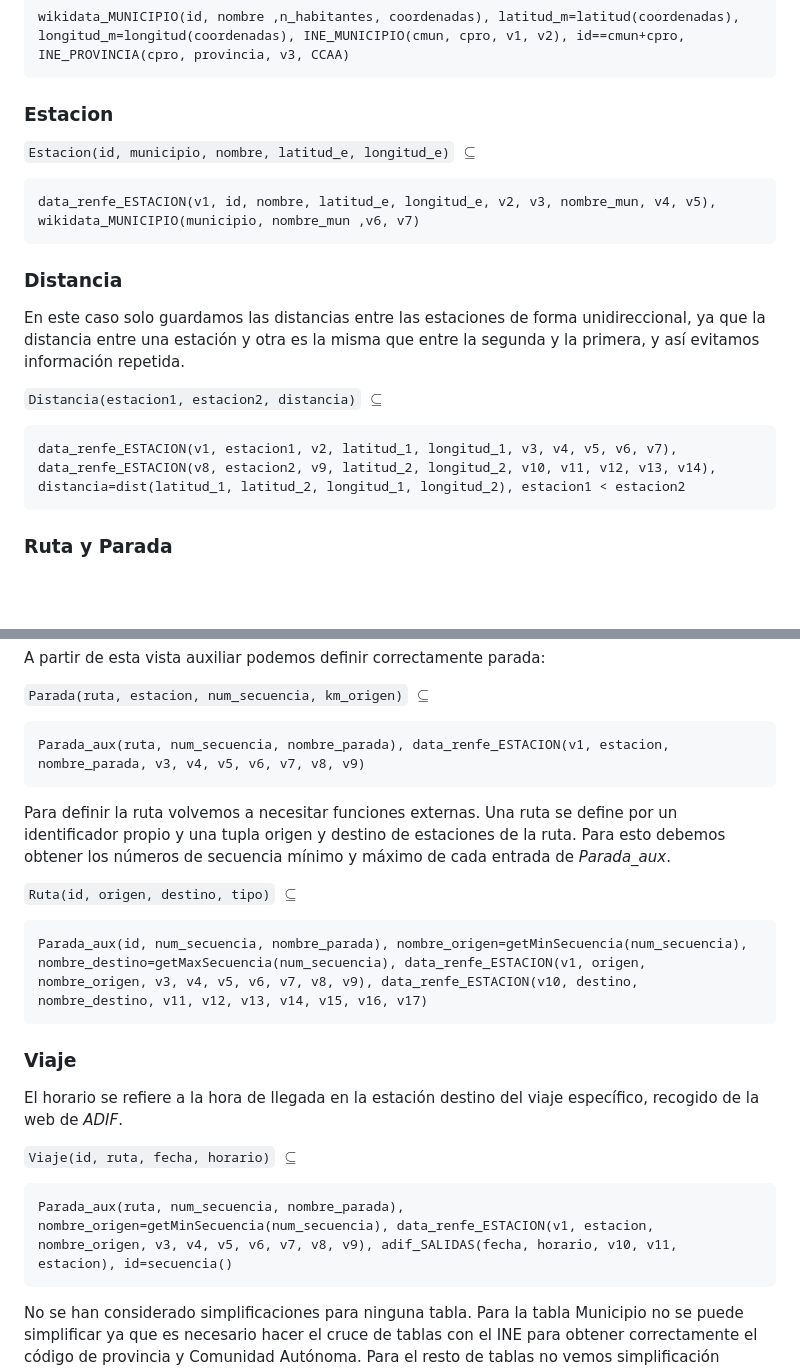
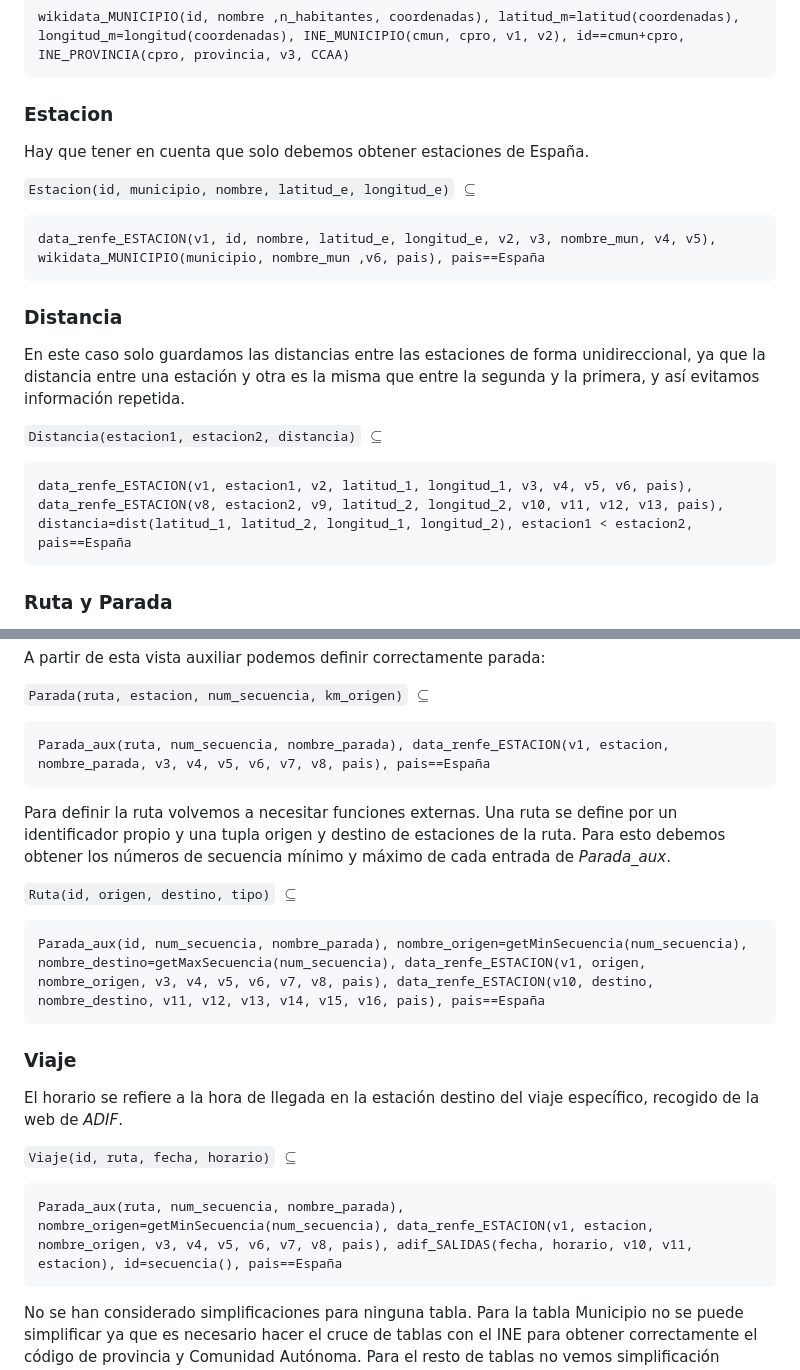
Before and after one commit to xXaceitunaXx/Tren-ES, a Markdown page: EsquemasGAV.md, 2 parts joined by grey strips. GitHub-like rendering; blank space fills up the shorter version.

Commit message:
Españita cambiado

````diff
--- a/EsquemasGAV.md
+++ b/EsquemasGAV.md
@@ -12,10 +12,12 @@ wikidata_MUNICIPIO(id, nombre ,n_habitantes, coordenadas), latitud_m=latitud(coo
 
 ### Estacion
 
+Hay que tener en cuenta que solo debemos obtener estaciones de España.
+
 `Estacion(id, municipio, nombre, latitud_e, longitud_e)` $\subseteq$
 
 ```
-data_renfe_ESTACION(v1, id, nombre, latitud_e, longitud_e, v2, v3, nombre_mun, v4, v5), wikidata_MUNICIPIO(municipio, nombre_mun ,v6, v7)
+data_renfe_ESTACION(v1, id, nombre, latitud_e, longitud_e, v2, v3, nombre_mun, v4, v5), wikidata_MUNICIPIO(municipio, nombre_mun ,v6, pais), pais==España
 ```
 
 ### Distancia
@@ -25,7 +27,7 @@ En este caso solo guardamos las distancias entre las estaciones de forma unidire
 `Distancia(estacion1, estacion2, distancia)` $\subseteq$
 
 ```
-data_renfe_ESTACION(v1, estacion1, v2, latitud_1, longitud_1, v3, v4, v5, v6, v7), data_renfe_ESTACION(v8, estacion2, v9, latitud_2, longitud_2, v10, v11, v12, v13, v14), distancia=dist(latitud_1, latitud_2, longitud_1, longitud_2), estacion1 < estacion2
+data_renfe_ESTACION(v1, estacion1, v2, latitud_1, longitud_1, v3, v4, v5, v6, pais), data_renfe_ESTACION(v8, estacion2, v9, latitud_2, longitud_2, v10, v11, v12, v13, pais), distancia=dist(latitud_1, latitud_2, longitud_1, longitud_2), estacion1 < estacion2, pais==España
 ```
 
 ### Ruta y Parada
@@ -47,7 +49,7 @@ A partir de esta vista auxiliar podemos definir correctamente parada:
 `Parada(ruta, estacion, num_secuencia, km_origen)` $\subseteq$
 
 ```
-Parada_aux(ruta, num_secuencia, nombre_parada), data_renfe_ESTACION(v1, estacion, nombre_parada, v3, v4, v5, v6, v7, v8, v9)
+Parada_aux(ruta, num_secuencia, nombre_parada), data_renfe_ESTACION(v1, estacion, nombre_parada, v3, v4, v5, v6, v7, v8, pais), pais==España
 ```
 
 Para definir la ruta volvemos a necesitar funciones externas. Una ruta se define por un identificador propio y una tupla origen y destino de estaciones de la ruta. Para esto debemos obtener los números de secuencia mínimo y máximo de cada entrada de *Parada_aux*.
@@ -55,7 +57,7 @@ Para definir la ruta volvemos a necesitar funciones externas. Una ruta se define
 `Ruta(id, origen, destino, tipo)` $\subseteq$
 
 ```
-Parada_aux(id, num_secuencia, nombre_parada), nombre_origen=getMinSecuencia(num_secuencia), nombre_destino=getMaxSecuencia(num_secuencia), data_renfe_ESTACION(v1, origen, nombre_origen, v3, v4, v5, v6, v7, v8, v9), data_renfe_ESTACION(v10, destino, nombre_destino, v11, v12, v13, v14, v15, v16, v17)
+Parada_aux(id, num_secuencia, nombre_parada), nombre_origen=getMinSecuencia(num_secuencia), nombre_destino=getMaxSecuencia(num_secuencia), data_renfe_ESTACION(v1, origen, nombre_origen, v3, v4, v5, v6, v7, v8, pais), data_renfe_ESTACION(v10, destino, nombre_destino, v11, v12, v13, v14, v15, v16, pais), pais==España
 ```
 
 ### Viaje
@@ -65,7 +67,7 @@ El horario se refiere a la hora de llegada en la estación destino del viaje esp
 `Viaje(id, ruta, fecha, horario)` $\subseteq$
 
 ```
-Parada_aux(ruta, num_secuencia, nombre_parada), nombre_origen=getMinSecuencia(num_secuencia), data_renfe_ESTACION(v1, estacion, nombre_origen, v3, v4, v5, v6, v7, v8, v9), adif_SALIDAS(fecha, horario, v10, v11, estacion), id=secuencia()
+Parada_aux(ruta, num_secuencia, nombre_parada), nombre_origen=getMinSecuencia(num_secuencia), data_renfe_ESTACION(v1, estacion, nombre_origen, v3, v4, v5, v6, v7, v8, pais), adif_SALIDAS(fecha, horario, v10, v11, estacion), id=secuencia(), pais==España
 ```
 
 No se han considerado simplificaciones para ninguna tabla. Para la tabla Municipio no se puede simplificar ya que es necesario hacer el cruce de tablas con el INE para obtener correctamente el código de provincia y Comunidad Autónoma. Para el resto de tablas no vemos simplificación posible.
````
